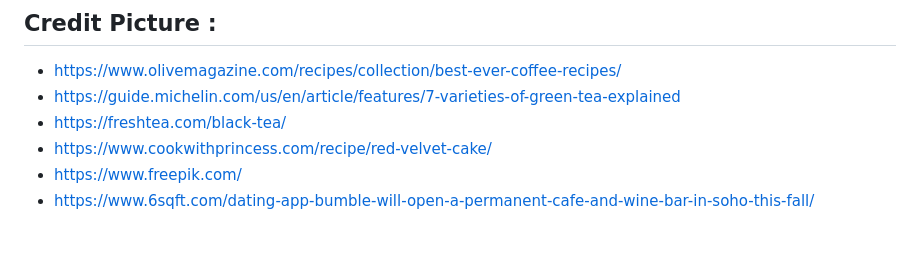
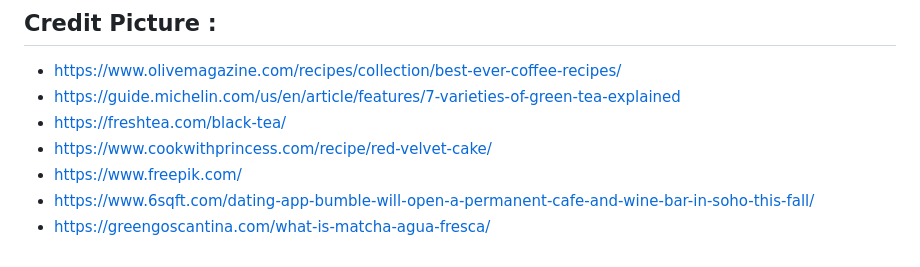
Before and after one commit to ENDYOU3/Django_Your_Name_Cafe, a Markdown page: README.md, the part around the change. Rendered like a GitHub page.

```diff
--- a/README.md
+++ b/README.md
@@ -89,3 +89,4 @@ This is a web-app created using Python and Django. This allows the user to login
    -  https://www.cookwithprincess.com/recipe/red-velvet-cake/
    -  https://www.freepik.com/
    -  https://www.6sqft.com/dating-app-bumble-will-open-a-permanent-cafe-and-wine-bar-in-soho-this-fall/
+   -  https://greengoscantina.com/what-is-matcha-agua-fresca/
```
